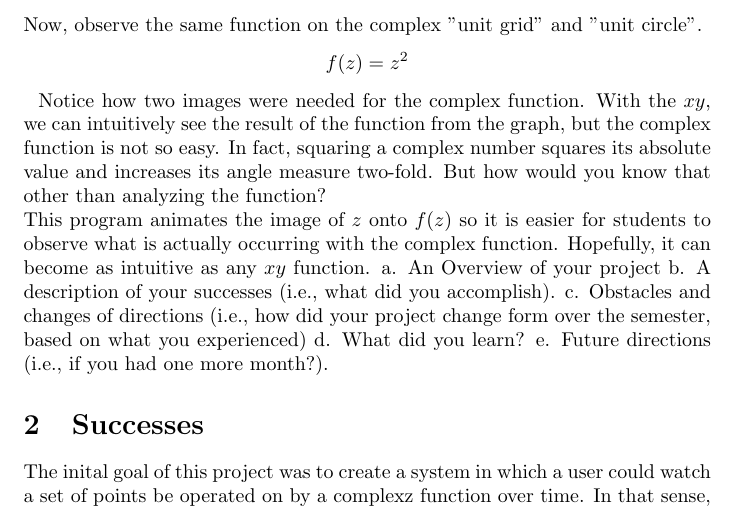
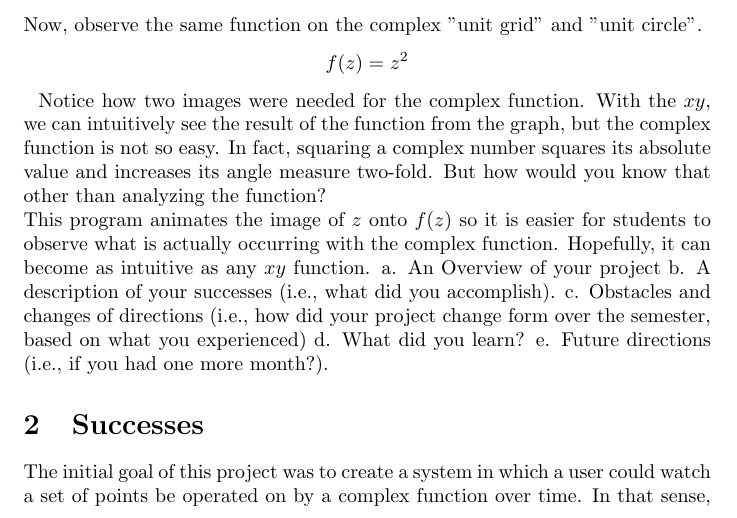
Before and after one commit to SamuelDoud/complex-homotopy, a LaTeX document (main.tex): part of page 1 of 5, cut so that both start at the same text. Compiled offline with pdfLaTeX.

Commit message:
Further documentation

```diff
--- a/main.tex
+++ b/main.tex
@@ -50,7 +50,7 @@
     d.  What did you learn?
     e.  Future directions (i.e., if you had one more month?).
 \section{Successes}
-    The inital goal of this project was to create a system in which a user could watch a set of points be operated on by a complexz function over time. In that sense, this project was highly successful. This system is in place and mostly works. There are some features that you would see on a graphing calculator that are not yet implemented, but they are in the pipeline and more importantly, they are secondary to the actual graphing.
+    The initial goal of this project was to create a system in which a user could watch a set of points be operated on by a complex function over time. In that sense, this project was highly successful. This system is in place and mostly works. There are some features that you would see on a graphing calculator that are not yet implemented, but they are in the pipeline and more importantly, they are secondary to the actual graphing.
 \section{Obstacles and changes}
 \section{What I Learned}
 \section{Future Directions}
```
Also changed, not shown: images/x2.PNG (renamed from x2.PNG).
